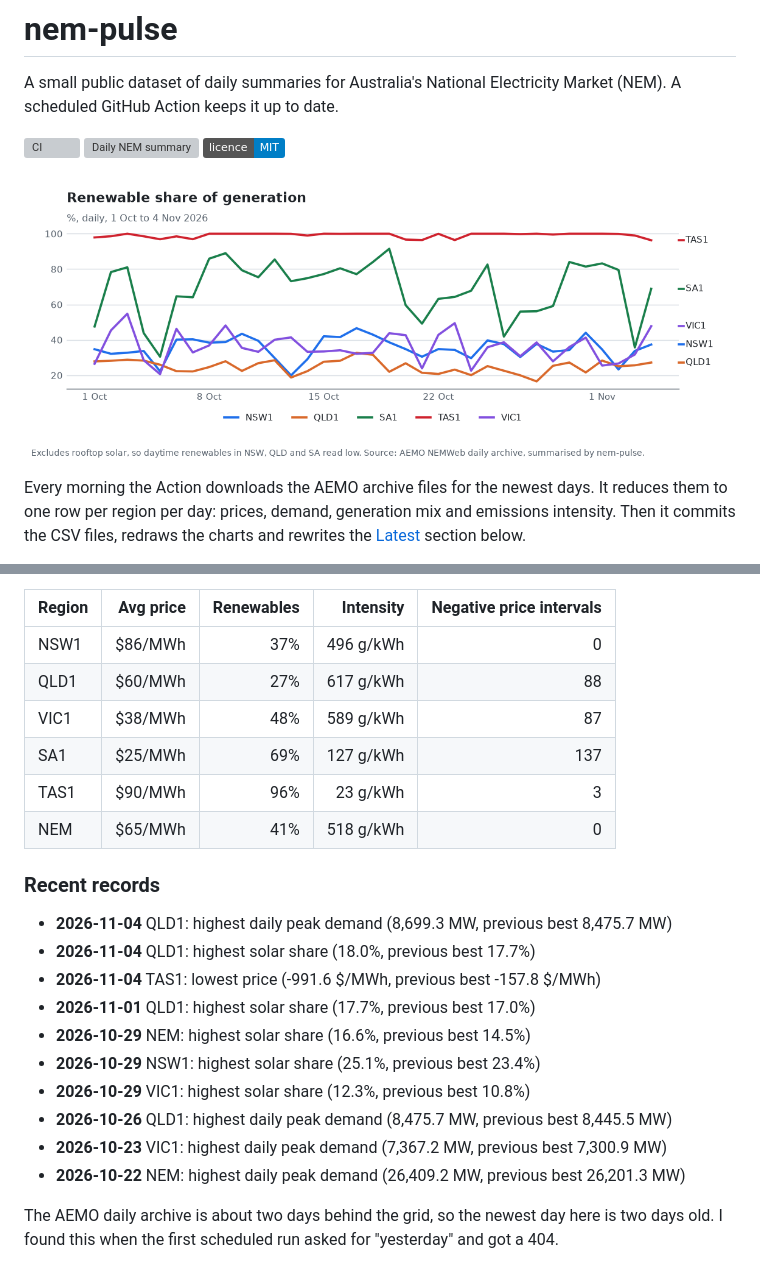
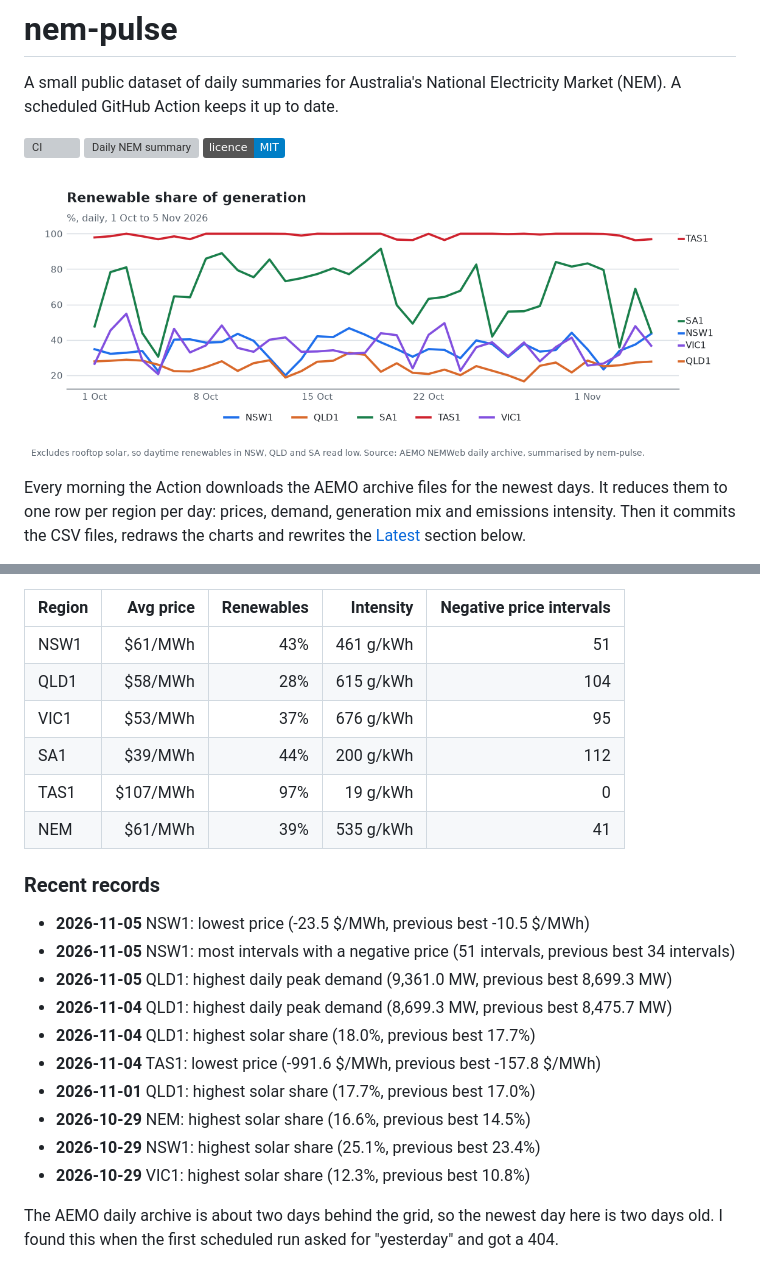
Before and after one commit to Guinerve/nem-pulse, a Markdown page: README.md, 2 parts joined by grey strips. Drawn GitHub-style; pictures changed too: assets/renewables.png; badges without logos; grey boxes are pictures that could not be loaded.

Commit message:
data: 2026-11-07

```diff
--- a/README.md
+++ b/README.md
@@ -19,15 +19,18 @@ _Updated for 2026-11-04 (NEM time)._
 
 | Region | Avg price | Renewables | Intensity | Negative price intervals |
 |---|---:|---:|---:|---:|
-| NSW1 | $86/MWh | 37% | 496 g/kWh | 0 |
-| QLD1 | $60/MWh | 27% | 617 g/kWh | 88 |
-| VIC1 | $38/MWh | 48% | 589 g/kWh | 87 |
-| SA1 | $25/MWh | 69% | 127 g/kWh | 137 |
-| TAS1 | $90/MWh | 96% | 23 g/kWh | 3 |
-| NEM | $65/MWh | 41% | 518 g/kWh | 0 |
+| NSW1 | $61/MWh | 43% | 461 g/kWh | 51 |
+| QLD1 | $58/MWh | 28% | 615 g/kWh | 104 |
+| VIC1 | $53/MWh | 37% | 676 g/kWh | 95 |
+| SA1 | $39/MWh | 44% | 200 g/kWh | 112 |
+| TAS1 | $107/MWh | 97% | 19 g/kWh | 0 |
+| NEM | $61/MWh | 39% | 535 g/kWh | 41 |
 
 ### Recent records
 
+- **2026-11-05** NSW1: lowest price (-23.5 $/MWh, previous best -10.5 $/MWh)
+- **2026-11-05** NSW1: most intervals with a negative price (51 intervals, previous best 34 intervals)
+- **2026-11-05** QLD1: highest daily peak demand (9,361.0 MW, previous best 8,699.3 MW)
 - **2026-11-04** QLD1: highest daily peak demand (8,699.3 MW, previous best 8,475.7 MW)
 - **2026-11-04** QLD1: highest solar share (18.0%, previous best 17.7%)
 - **2026-11-04** TAS1: lowest price (-991.6 $/MWh, previous best -157.8 $/MWh)
@@ -35,9 +38,6 @@ _Updated for 2026-11-04 (NEM time)._
 - **2026-10-29** NEM: highest solar share (16.6%, previous best 14.5%)
 - **2026-10-29** NSW1: highest solar share (25.1%, previous best 23.4%)
 - **2026-10-29** VIC1: highest solar share (12.3%, previous best 10.8%)
-- **2026-10-26** QLD1: highest daily peak demand (8,475.7 MW, previous best 8,445.5 MW)
-- **2026-10-23** VIC1: highest daily peak demand (7,367.2 MW, previous best 7,300.9 MW)
-- **2026-10-22** NEM: highest daily peak demand (26,409.2 MW, previous best 26,201.3 MW)
 <!-- PULSE:END -->
 
 The AEMO daily archive is about two days behind the grid, so the newest day here is two days old. I found this when the first scheduled run asked for "yesterday" and got a 404.
```
Also changed, not shown: other parts of README.md (+1 -1 lines), assets/intensity.png, assets/price.png, 3 other files.
